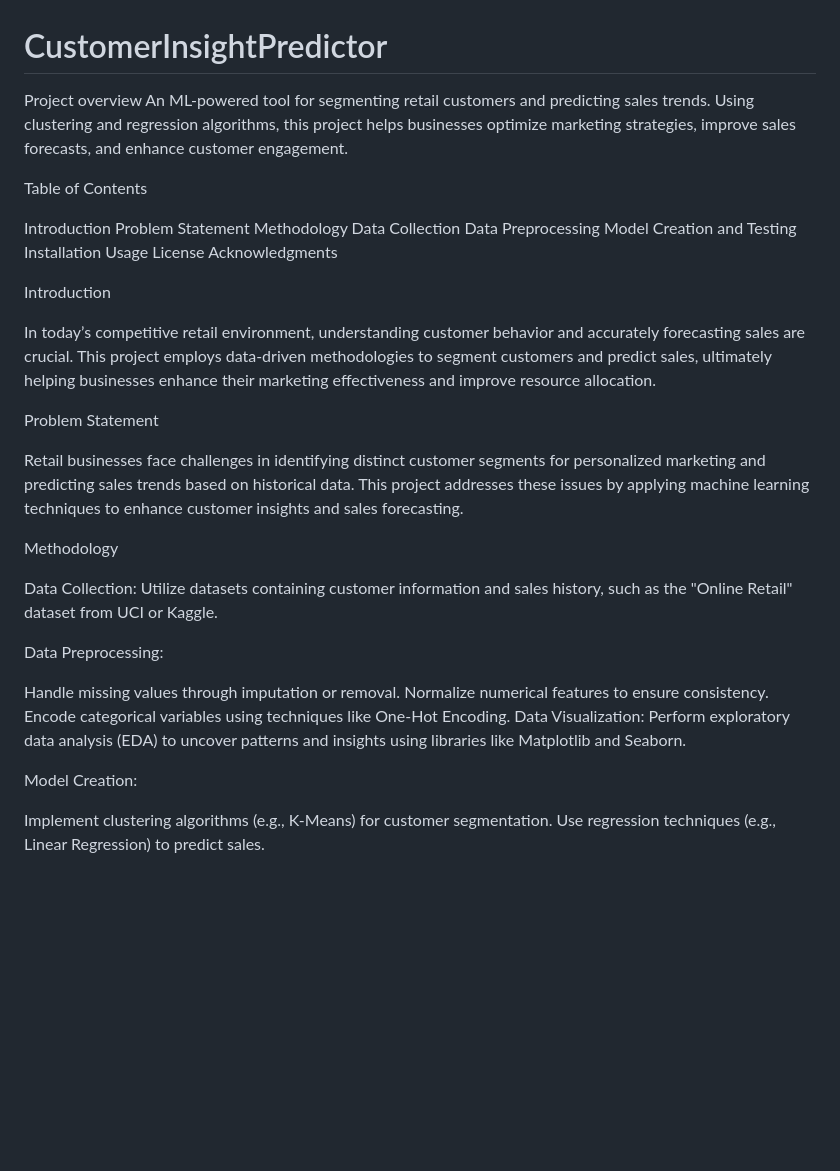
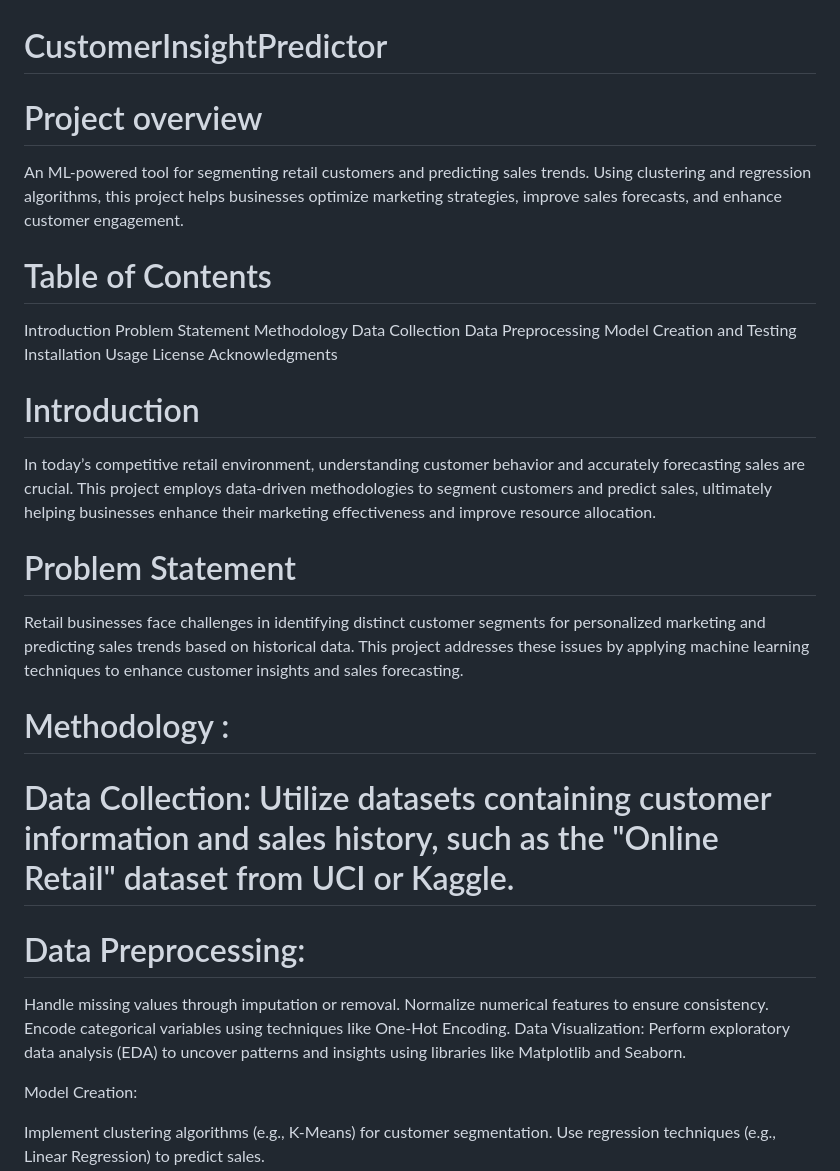
Before and after one commit to sinthiagupta/CustomerInsightPredictor, a Markdown page: README.md, the part around the change. Drawn GitHub-style; blank space fills up the shorter version.

```diff
--- a/README.md
+++ b/README.md
@@ -1,9 +1,9 @@
 # CustomerInsightPredictor
 
-Project overview
+# Project overview
 An ML-powered tool for segmenting retail customers and predicting sales trends. Using clustering and regression algorithms, this project helps businesses optimize marketing strategies, improve sales forecasts, and enhance customer engagement.
 
-Table of Contents
+# Table of Contents
 
 Introduction
 Problem Statement
@@ -16,24 +16,22 @@ Usage
 License
 Acknowledgments
 
-Introduction
+# Introduction
 
 In today’s competitive retail environment, understanding customer behavior and accurately forecasting sales are crucial. This project employs data-driven methodologies to segment customers and predict sales, ultimately helping businesses enhance their marketing effectiveness and improve resource allocation.
 
-Problem Statement
+# Problem Statement
 
 Retail businesses face challenges in identifying distinct customer segments for personalized marketing and predicting sales trends based on historical data. This project addresses these issues by applying machine learning techniques to enhance customer insights and sales forecasting.
 
-Methodology
+# Methodology :
+  # Data Collection: Utilize datasets containing customer information and sales history, such as the "Online Retail" dataset from UCI or Kaggle.
 
-Data Collection: Utilize datasets containing customer information and sales history, such as the "Online Retail" dataset from UCI or Kaggle.
-
-Data Preprocessing:
-
-Handle missing values through imputation or removal.
-Normalize numerical features to ensure consistency.
-Encode categorical variables using techniques like One-Hot Encoding.
-Data Visualization: Perform exploratory data analysis (EDA) to uncover patterns and insights using libraries like Matplotlib and Seaborn.
+  # Data Preprocessing:
+  Handle missing values through imputation or removal.
+  Normalize numerical features to ensure consistency.
+  Encode categorical variables using techniques like One-Hot Encoding.
+  Data Visualization: Perform exploratory data analysis (EDA) to uncover patterns and insights using libraries like Matplotlib and Seaborn.
 
 Model Creation:
 
```
